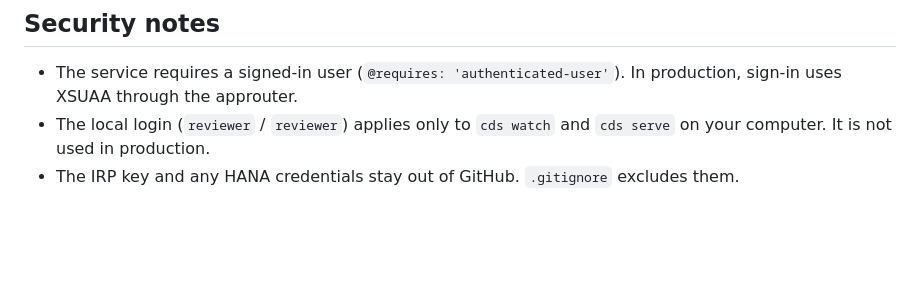
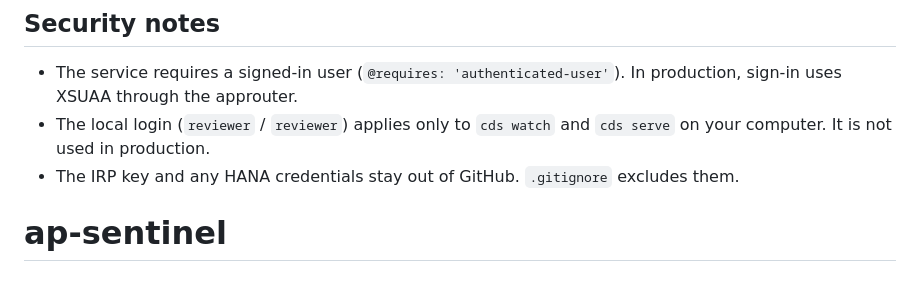
Before and after one commit to sirigireddyreddaiahh/ap-sentinel, a Markdown page: README.md, the part around the change. Rendered like a GitHub page; blank space fills up the shorter version.

```diff
--- a/README.md
+++ b/README.md
@@ -143,3 +143,4 @@ These are decisions I made where the spec left the answer open:
 - The service requires a signed-in user (`@requires: 'authenticated-user'`). In production, sign-in uses XSUAA through the approuter.
 - The local login (`reviewer` / `reviewer`) applies only to `cds watch` and `cds serve` on your computer. It is not used in production.
 - The IRP key and any HANA credentials stay out of GitHub. `.gitignore` excludes them.
+# ap-sentinel
```
